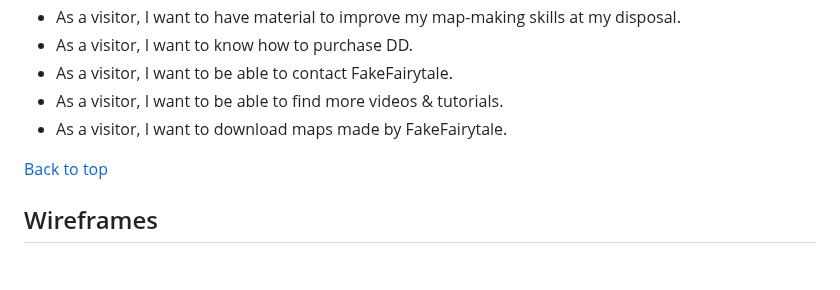
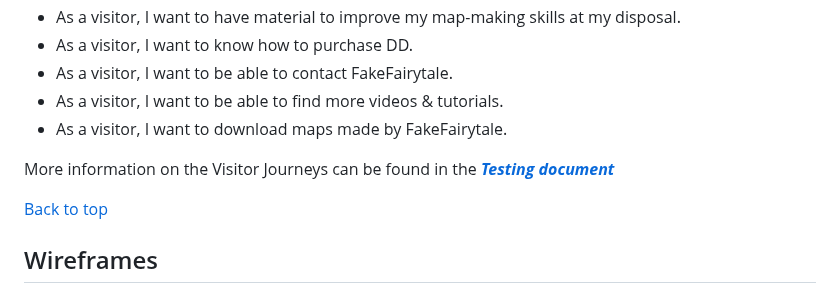
Before and after one commit to Wouter-IT/map-tutorials, a Markdown page: README.md, the part around one of its changes. GitHub-like rendering; blank space fills up the shorter version.

```diff
--- a/README.md
+++ b/README.md
@@ -22,6 +22,8 @@ TO BE FILLED IN
 - As a visitor, I want to be able to contact FakeFairytale.
 - As a visitor, I want to be able to find more videos & tutorials.
 - As a visitor, I want to download maps made by FakeFairytale.
+
+More information on the Visitor Journeys can be found in the [**_Testing document_**](TESTING.md)
 
 [Back to top](<#contents>)
 
```
Also changed, not shown: other parts of README.md (+1 -1 lines), TESTING.md (+10 -3 lines).
